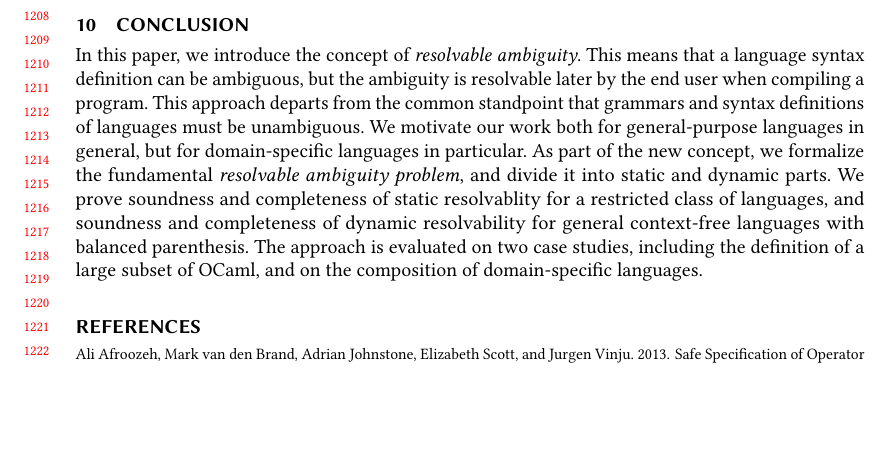
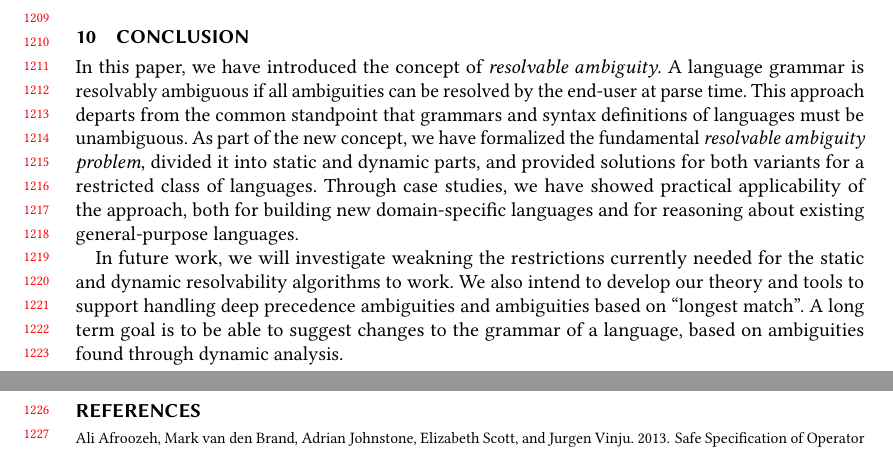
Before and after one commit to miking-lang/syncon, a LaTeX paper (paper/paper.tex): part of page 25 of 26 before the commit and two parts of pages 25 and 26 of 27 after it, the two joined at a grey line, cut at the place of the change, the shorter picture padded with empty space. Compiled offline with pdfLaTeX.

Commit message:
Pass over Conclusion, adding future work

```diff
--- a/paper/paper.tex
+++ b/paper/paper.tex
@@ -2073,7 +2073,27 @@ Numerous language development frameworks and libraries support syntactic languag
 UNFINISHED
 
 \section{Conclusion}
-In this paper, we introduce the concept of \emph{resolvable ambiguity}. This means that a language syntax definition can be ambiguous, but the ambiguity is resolvable later by the end user when compiling a program. This approach departs from the common standpoint that grammars and syntax definitions of languages must be unambiguous. We motivate our work both for general-purpose languages in general, but for domain-specific languages in particular. As part of the new concept, we formalize the fundamental \emph{resolvable ambiguity problem}, and divide it into static and dynamic parts. We prove soundness and completeness of static resolvablity for a restricted class of languages, and soundness and completeness of dynamic resolvability for general context-free languages with balanced parenthesis. The approach is evaluated on two case studies, including the definition of a large subset of OCaml, and on the composition of domain-specific languages.
+In this paper, we have introduced the concept of \emph{resolvable
+  ambiguity}. A language grammar is resolvably ambiguous if all
+ambiguities can be resolved by the end-user at parse time. This
+approach departs from the common standpoint that grammars and
+syntax definitions of languages must be unambiguous.
+%
+As part of the new concept, we have formalized the fundamental
+\emph{resolvable ambiguity problem}, divided it into static and
+dynamic parts, and provided solutions for both variants for a
+restricted class of languages. Through case studies, we have
+showed practical applicability of the approach, both for building
+new domain-specific languages and for reasoning about existing
+general-purpose languages.
+
+In future work, we will investigate weakning the restrictions
+currently needed for the static and dynamic resolvability
+algorithms to work. We also intend to develop our theory and tools
+to support handling deep precedence ambiguities and ambiguities
+based on ``longest match''. A long term goal is to be able to
+suggest changes to the grammar of a language, based on ambiguities
+found through dynamic analysis.
 
 
 %%%%%%%%%%%%%%%%%%%%%%%%%%%%%%%%%%%%%%%%%%%%%%%%%%%%%%%%%%%
```
